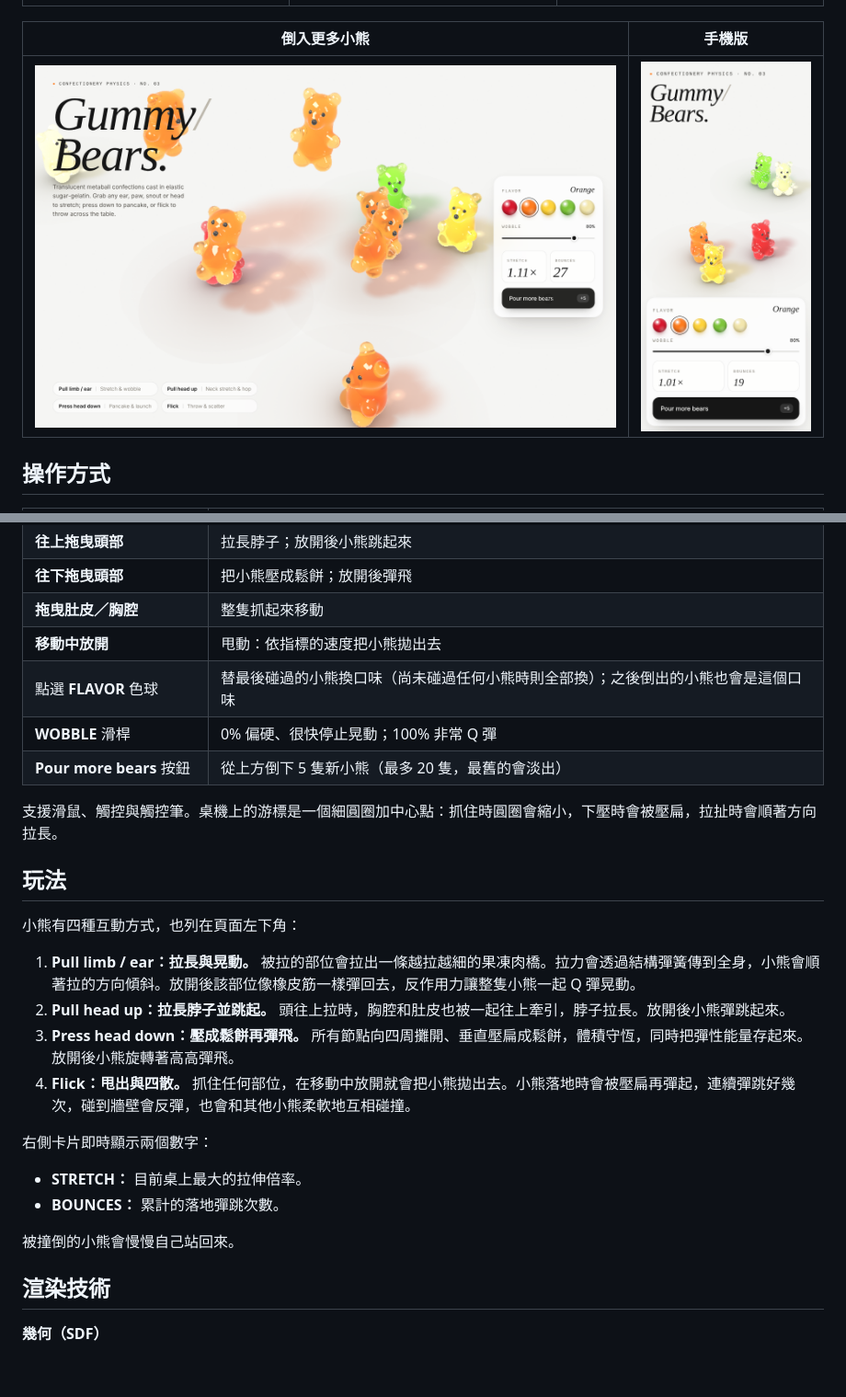
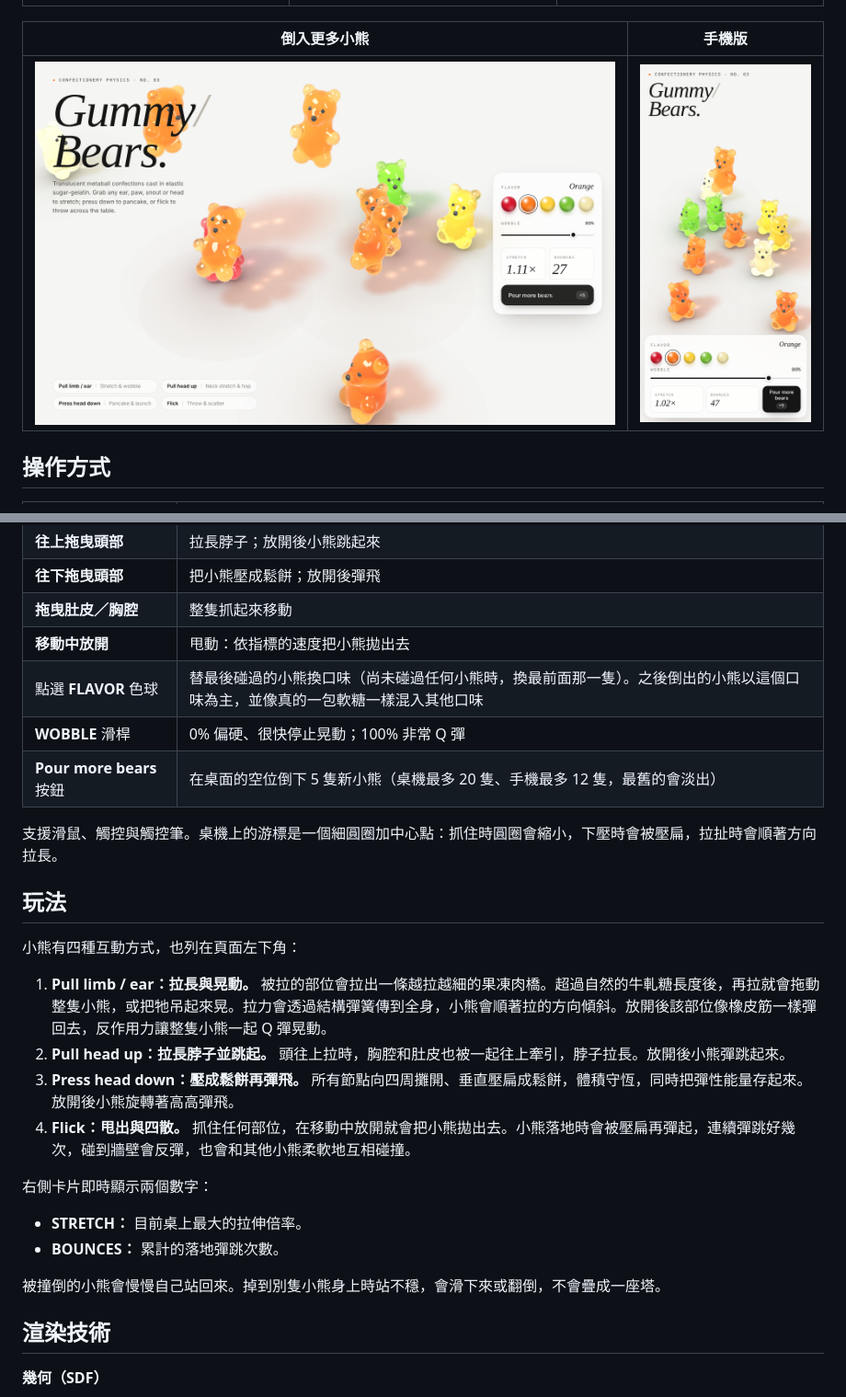
Before and after one commit to malilion/my-bear-jelly, a Markdown page: README.zh-TW.md, 2 parts joined by grey strips. Shown: that part at 92% size. Rendered like a GitHub page; pictures changed too: docs/screenshots/mobile.png; blank space fills up the shorter version.

```diff
--- a/README.zh-TW.md
+++ b/README.zh-TW.md
@@ -53,9 +53,9 @@ npx serve .
 | **往下拖曳頭部** | 把小熊壓成鬆餅；放開後彈飛 |
 | **拖曳肚皮／胸腔** | 整隻抓起來移動 |
 | **移動中放開** | 甩動：依指標的速度把小熊拋出去 |
-| 點選 **FLAVOR** 色球 | 替最後碰過的小熊換口味（尚未碰過任何小熊時則全部換）；之後倒出的小熊也會是這個口味 |
+| 點選 **FLAVOR** 色球 | 替最後碰過的小熊換口味（尚未碰過任何小熊時，換最前面那一隻）。之後倒出的小熊以這個口味為主，並像真的一包軟糖一樣混入其他口味 |
 | **WOBBLE** 滑桿 | 0% 偏硬、很快停止晃動；100% 非常 Q 彈 |
-| **Pour more bears** 按鈕 | 從上方倒下 5 隻新小熊（最多 20 隻，最舊的會淡出） |
+| **Pour more bears** 按鈕 | 在桌面的空位倒下 5 隻新小熊（桌機最多 20 隻、手機最多 12 隻，最舊的會淡出） |
 
 支援滑鼠、觸控與觸控筆。桌機上的游標是一個細圓圈加中心點：抓住時圓圈會縮小，下壓時會被壓扁，拉扯時會順著方向拉長。
 
@@ -63,7 +63,7 @@ npx serve .
 
 小熊有四種互動方式，也列在頁面左下角：
 
-1. **Pull limb / ear：拉長與晃動。** 被拉的部位會拉出一條越拉越細的果凍肉橋。拉力會透過結構彈簧傳到全身，小熊會順著拉的方向傾斜。放開後該部位像橡皮筋一樣彈回去，反作用力讓整隻小熊一起 Q 彈晃動。
+1. **Pull limb / ear：拉長與晃動。** 被拉的部位會拉出一條越拉越細的果凍肉橋。超過自然的牛軋糖長度後，再拉就會拖動整隻小熊，或把牠吊起來晃。拉力會透過結構彈簧傳到全身，小熊會順著拉的方向傾斜。放開後該部位像橡皮筋一樣彈回去，反作用力讓整隻小熊一起 Q 彈晃動。
 2. **Pull head up：拉長脖子並跳起。** 頭往上拉時，胸腔和肚皮也被一起往上牽引，脖子拉長。放開後小熊彈跳起來。
 3. **Press head down：壓成鬆餅再彈飛。** 所有節點向四周攤開、垂直壓扁成鬆餅，體積守恆，同時把彈性能量存起來。放開後小熊旋轉著高高彈飛。
 4. **Flick：甩出與四散。** 抓住任何部位，在移動中放開就會把小熊拋出去。小熊落地時會被壓扁再彈起，連續彈跳好幾次，碰到牆壁會反彈，也會和其他小熊柔軟地互相碰撞。
@@ -73,7 +73,7 @@ npx serve .
 - **STRETCH：** 目前桌上最大的拉伸倍率。
 - **BOUNCES：** 累計的落地彈跳次數。
 
-被撞倒的小熊會慢慢自己站回來。
+被撞倒的小熊會慢慢自己站回來。掉到別隻小熊身上時站不穩，會滑下來或翻倒，不會疊成一座塔。
 
 ## 渲染技術
 
```
Also changed, not shown: README.md (+4 -4 lines), 1 other file.
